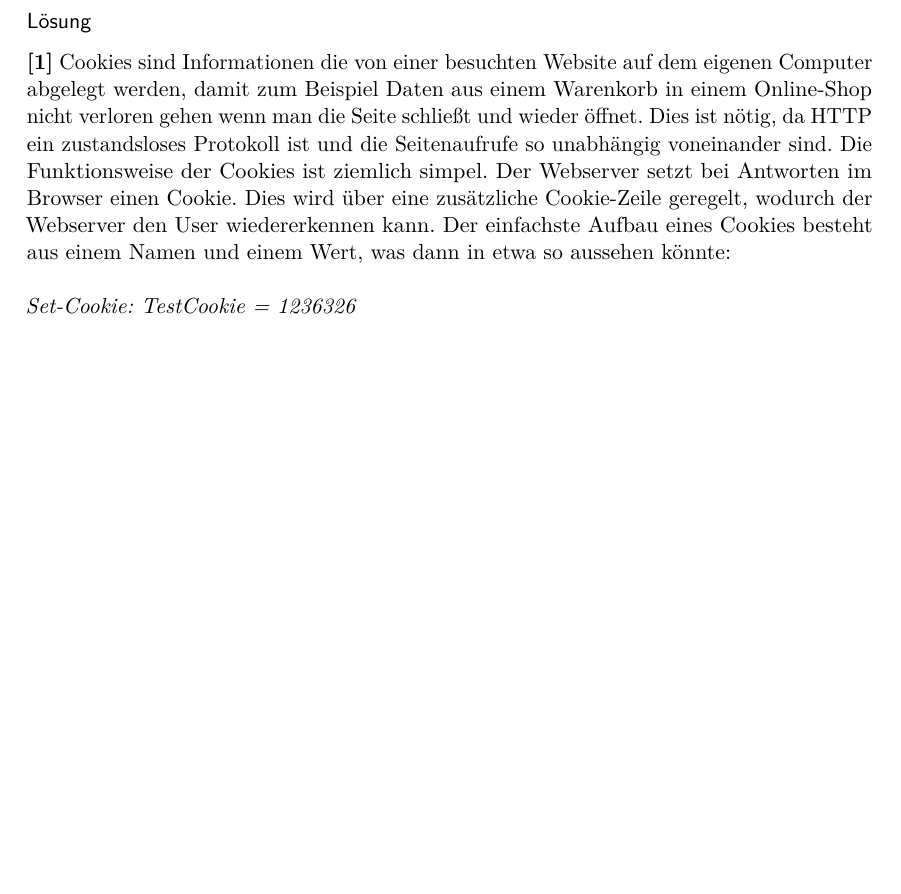
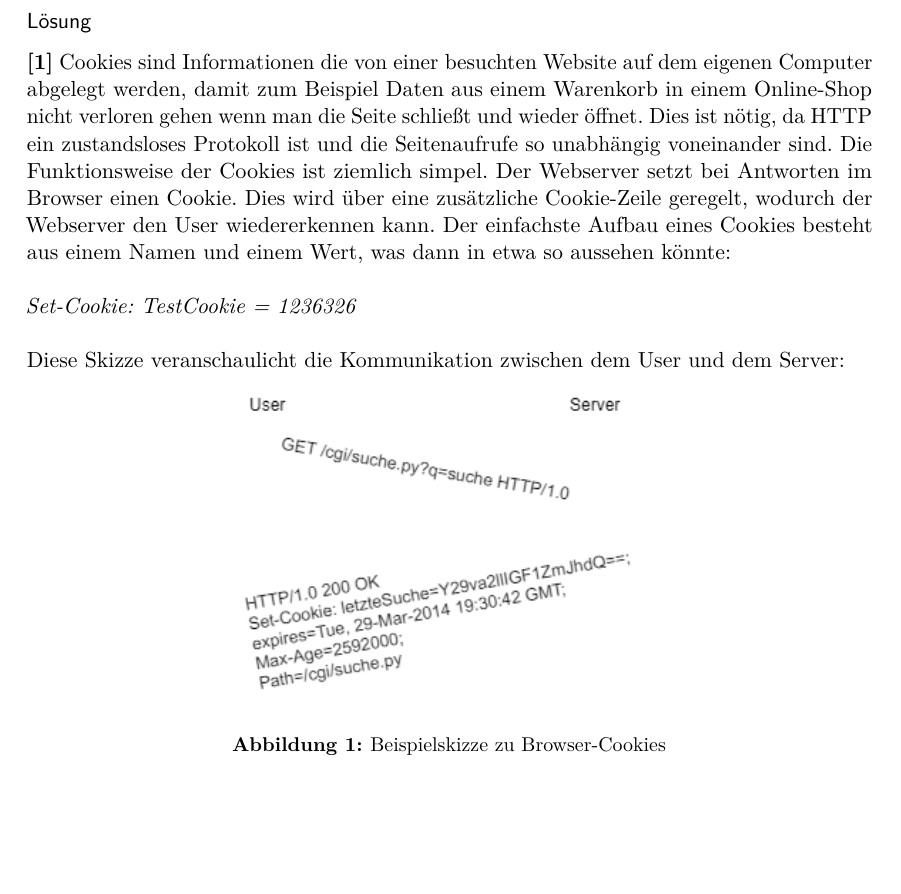
Before and after one commit to MiNickel/FHProjekteEtc, a LaTeX document (Praktikum6/Praktikum06.tex, which reads Praktikum6/content/P06Auswertung.tex): part of page 3 of 7 before the commit and part of page 3 of 8 after it, cut so that both start at the same text, the shorter picture padded with empty space. Compiled offline with pdfLaTeX; an older LaTeX class or package is replaced by its successor.

Commit message:
Skizze zu den Browser-Cookies

```diff
--- a/Praktikum6/content/P06Auswertung.tex
+++ b/Praktikum6/content/P06Auswertung.tex
@@ -27,7 +27,17 @@ Beschreiben Sie mit eigenen Worten und einer Skizze, wie Browser-Cookies funktio
 \subsubsection{Lösung}\cite{[1]}
 Cookies sind Informationen die von einer besuchten Website auf dem eigenen Computer abgelegt werden, damit zum Beispiel Daten aus einem Warenkorb in einem Online-Shop nicht verloren gehen wenn man die Seite schließt und wieder öffnet. Dies ist nötig, da HTTP ein zustandsloses Protokoll ist und die Seitenaufrufe so unabhängig voneinander sind. Die Funktionsweise der Cookies ist ziemlich simpel. Der Webserver setzt bei Antworten im Browser einen Cookie. Dies wird über eine zusätzliche Cookie-Zeile geregelt, wodurch der Webserver den User wiedererkennen kann. Der einfachste Aufbau eines Cookies besteht aus einem Namen und einem Wert, was dann in etwa so aussehen könnte: \\
 \\
-\textit{Set-Cookie: TestCookie = 1236326}
+\textit{Set-Cookie: TestCookie = 1236326} \\
+\\
+Diese Skizze veranschaulicht die Kommunikation zwischen dem User und dem Server:
+
+\begin{figure}[htbp]
+\begin{center}
+\includegraphics[width=0.5\textwidth]{Bild3}
+\caption{Beispielskizze zu Browser-Cookies}
+\end{center}
+\end{figure}
+
 
 \subsubsection{Ergebnis}
 Wir wissen was Browser-Cookies sind und können diese mithilfe einer Skizze veranschaulichen.
```
Also changed, not shown: Praktikum6/Bild3.png (added), Praktikum6/Praktikum06.pdf, 7 other files.
